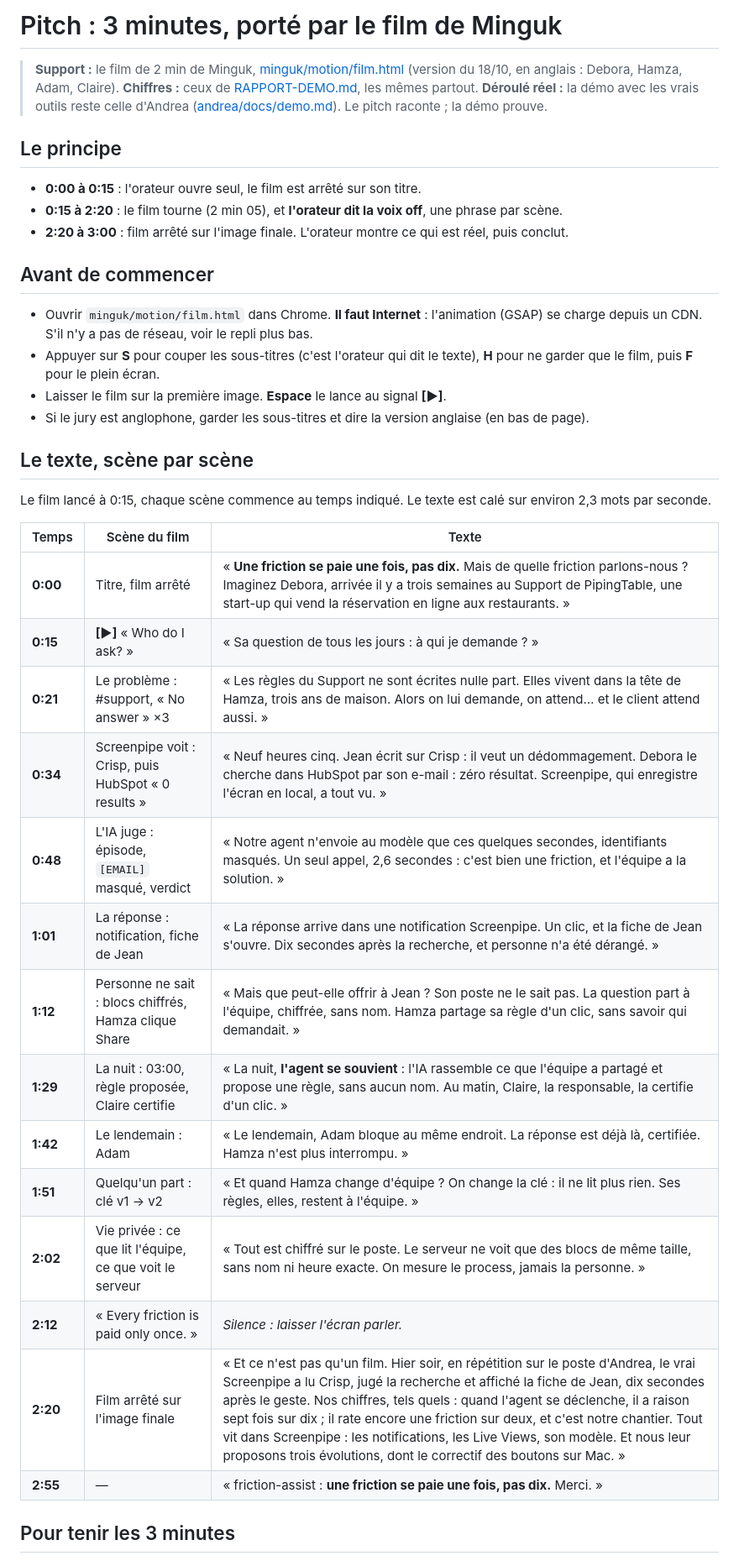
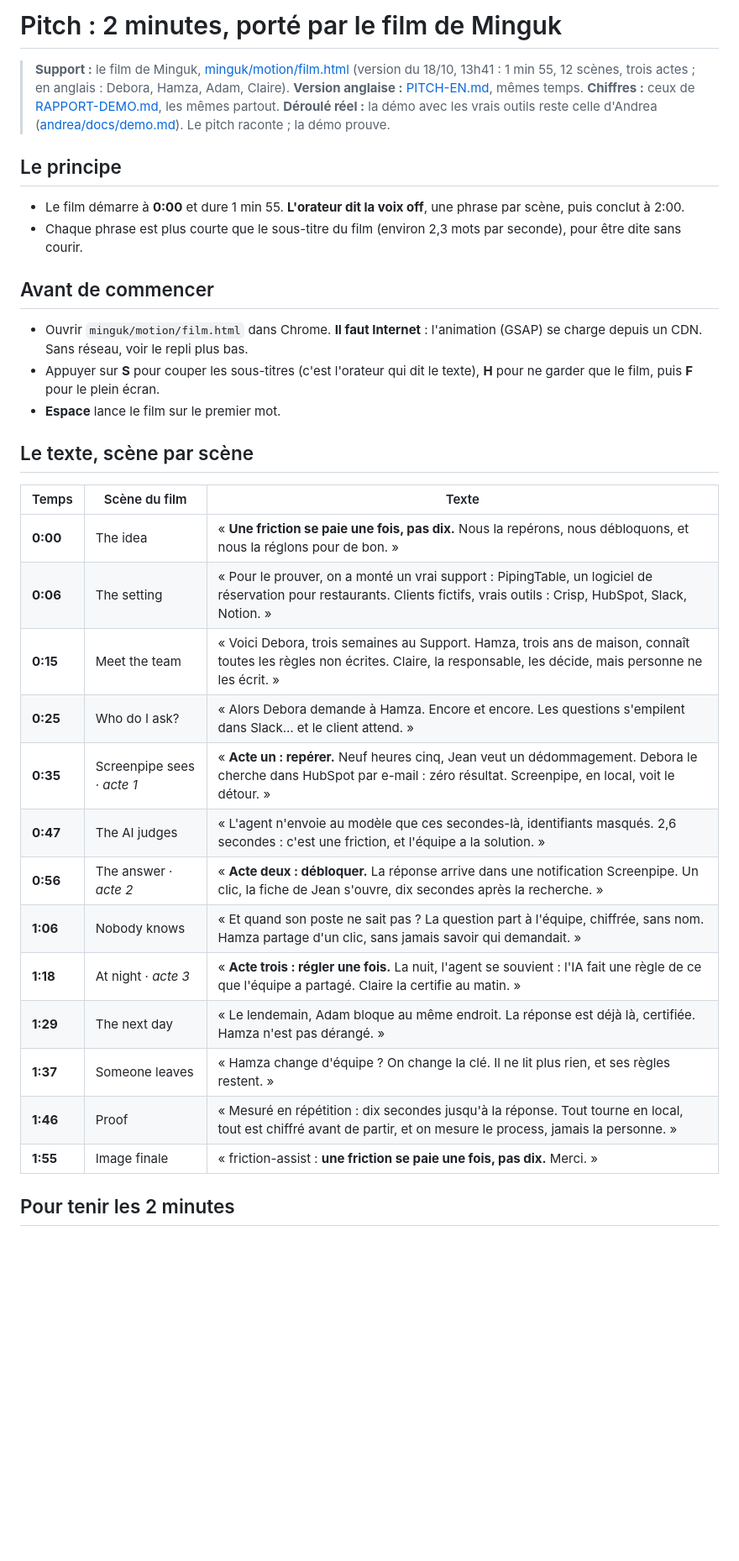
Before and after one commit to achansel/HackathonScreenpipe, a Markdown page: teamstore/PITCH.md, the part around one of its changes. Shown at 84% size. Drawn GitHub-style; blank space fills up the shorter version.

```diff
--- a/teamstore/PITCH.md
+++ b/teamstore/PITCH.md
@@ -1,42 +1,38 @@
-# Pitch : 3 minutes, porté par le film de Minguk
+# Pitch : 2 minutes, porté par le film de Minguk
 
-> **Support :** le film de 2 min de Minguk, [minguk/motion/film.html](../minguk/motion/film.html) (version du 18/10, en anglais : Debora, Hamza, Adam, Claire).
+> **Support :** le film de Minguk, [minguk/motion/film.html](../minguk/motion/film.html) (version du 18/10, 13h41 : 1 min 55, 12 scènes, trois actes ; en anglais : Debora, Hamza, Adam, Claire).
+> **Version anglaise :** [PITCH-EN.md](PITCH-EN.md), mêmes temps.
 > **Chiffres :** ceux de [RAPPORT-DEMO.md](../RAPPORT-DEMO.md#5-chiffres-à-dire-les-mêmes-partout), les mêmes partout.
 > **Déroulé réel :** la démo avec les vrais outils reste celle d'Andrea ([andrea/docs/demo.md](../andrea/docs/demo.md)). Le pitch raconte ; la démo prouve.
 
 ## Le principe
 
-- **0:00 à 0:15** : l'orateur ouvre seul, le film est arrêté sur son titre.
-- **0:15 à 2:20** : le film tourne (2 min 05), et **l'orateur dit la voix off**, une phrase par scène.
-- **2:20 à 3:00** : film arrêté sur l'image finale. L'orateur montre ce qui est réel, puis conclut.
+- Le film démarre à **0:00** et dure 1 min 55. **L'orateur dit la voix off**, une phrase par scène, puis conclut à 2:00.
+- Chaque phrase est plus courte que le sous-titre du film (environ 2,3 mots par seconde), pour être dite sans courir.
 
 ## Avant de commencer
 
-- Ouvrir `minguk/motion/film.html` dans Chrome. **Il faut Internet** : l'animation (GSAP) se charge depuis un CDN. S'il n'y a pas de réseau, voir le repli plus bas.
+- Ouvrir `minguk/motion/film.html` dans Chrome. **Il faut Internet** : l'animation (GSAP) se charge depuis un CDN. Sans réseau, voir le repli plus bas.
 - Appuyer sur **S** pour couper les sous-titres (c'est l'orateur qui dit le texte), **H** pour ne garder que le film, puis **F** pour le plein écran.
-- Laisser le film sur la première image. **Espace** le lance au signal **[▶]**.
-- Si le jury est anglophone, garder les sous-titres et dire la version anglaise (en bas de page).
+- **Espace** lance le film sur le premier mot.
 
 ## Le texte, scène par scène
 
-Le film lancé à 0:15, chaque scène commence au temps indiqué. Le texte est calé sur environ 2,3 mots par seconde.
-
 | Temps | Scène du film | Texte |
 | --- | --- | --- |
-| **0:00** | Titre, film arrêté | « **Une friction se paie une fois, pas dix.** Mais de quelle friction parlons-nous ? Imaginez Debora, arrivée il y a trois semaines au Support de PipingTable, une start-up qui vend la réservation en ligne aux restaurants. » |
-| **0:15** | **[▶]** « Who do I ask? » | « Sa question de tous les jours : à qui je demande ? » |
-| **0:21** | Le problème : #support, « No answer » ×3 | « Les règles du Support ne sont écrites nulle part. Elles vivent dans la tête de Hamza, trois ans de maison. Alors on lui demande, on attend… et le client attend aussi. » |
-| **0:34** | Screenpipe voit : Crisp, puis HubSpot « 0 results » | « Neuf heures cinq. Jean écrit sur Crisp : il veut un dédommagement. Debora le cherche dans HubSpot par son e-mail : zéro résultat. Screenpipe, qui enregistre l'écran en local, a tout vu. » |
-| **0:48** | L'IA juge : épisode, `[EMAIL]` masqué, verdict | « Notre agent n'envoie au modèle que ces quelques secondes, identifiants masqués. Un seul appel, 2,6 secondes : c'est bien une friction, et l'équipe a la solution. » |
-| **1:01** | La réponse : notification, fiche de Jean | « La réponse arrive dans une notification Screenpipe. Un clic, et la fiche de Jean s'ouvre. Dix secondes après la recherche, et personne n'a été dérangé. » |
-| **1:12** | Personne ne sait : blocs chiffrés, Hamza clique Share | « Mais que peut-elle offrir à Jean ? Son poste ne le sait pas. La question part à l'équipe, chiffrée, sans nom. Hamza partage sa règle d'un clic, sans savoir qui demandait. » |
-| **1:29** | La nuit : 03:00, règle proposée, Claire certifie | « La nuit, **l'agent se souvient** : l'IA rassemble ce que l'équipe a partagé et propose une règle, sans aucun nom. Au matin, Claire, la responsable, la certifie d'un clic. » |
-| **1:42** | Le lendemain : Adam | « Le lendemain, Adam bloque au même endroit. La réponse est déjà là, certifiée. Hamza n'est plus interrompu. » |
-| **1:51** | Quelqu'un part : clé v1 → v2 | « Et quand Hamza change d'équipe ? On change la clé : il ne lit plus rien. Ses règles, elles, restent à l'équipe. » |
-| **2:02** | Vie privée : ce que lit l'équipe, ce que voit le serveur | « Tout est chiffré sur le poste. Le serveur ne voit que des blocs de même taille, sans nom ni heure exacte. On mesure le process, jamais la personne. » |
-| **2:12** | « Every friction is paid only once. » | *Silence : laisser l'écran parler.* |
-| **2:20** | Film arrêté sur l'image finale | « Et ce n'est pas qu'un film. Hier soir, en répétition sur le poste d'Andrea, le vrai Screenpipe a lu Crisp, jugé la recherche et affiché la fiche de Jean, dix secondes après le geste. Nos chiffres, tels quels : quand l'agent se déclenche, il a raison sept fois sur dix ; il rate encore une friction sur deux, et c'est notre chantier. Tout vit dans Screenpipe : les notifications, les Live Views, son modèle. Et nous leur proposons trois évolutions, dont le correctif des boutons sur Mac. » |
-| **2:55** | — | « friction-assist : **une friction se paie une fois, pas dix.** Merci. » |
+| **0:00** | The idea | « **Une friction se paie une fois, pas dix.** Nous la repérons, nous débloquons, et nous la réglons pour de bon. » |
+| **0:06** | The setting | « Pour le prouver, on a monté un vrai support : PipingTable, un logiciel de réservation pour restaurants. Clients fictifs, vrais outils : Crisp, HubSpot, Slack, Notion. » |
+| **0:15** | Meet the team | « Voici Debora, trois semaines au Support. Hamza, trois ans de maison, connaît toutes les règles non écrites. Claire, la responsable, les décide, mais personne ne les écrit. » |
+| **0:25** | Who do I ask? | « Alors Debora demande à Hamza. Encore et encore. Les questions s'empilent dans Slack… et le client attend. » |
+| **0:35** | Screenpipe sees · *acte 1* | « **Acte un : repérer.** Neuf heures cinq, Jean veut un dédommagement. Debora le cherche dans HubSpot par e-mail : zéro résultat. Screenpipe, en local, voit le détour. » |
+| **0:47** | The AI judges | « L'agent n'envoie au modèle que ces secondes-là, identifiants masqués. 2,6 secondes : c'est une friction, et l'équipe a la solution. » |
+| **0:56** | The answer · *acte 2* | « **Acte deux : débloquer.** La réponse arrive dans une notification Screenpipe. Un clic, la fiche de Jean s'ouvre, dix secondes après la recherche. » |
+| **1:06** | Nobody knows | « Et quand son poste ne sait pas ? La question part à l'équipe, chiffrée, sans nom. Hamza partage d'un clic, sans jamais savoir qui demandait. » |
+| **1:18** | At night · *acte 3* | « **Acte trois : régler une fois.** La nuit, l'agent se souvient : l'IA fait une règle de ce que l'équipe a partagé. Claire la certifie au matin. » |
+| **1:29** | The next day | « Le lendemain, Adam bloque au même endroit. La réponse est déjà là, certifiée. Hamza n'est pas dérangé. » |
+| **1:37** | Someone leaves | « Hamza change d'équipe ? On change la clé. Il ne lit plus rien, et ses règles restent. » |
+| **1:46** | Proof | « Mesuré en répétition : dix secondes jusqu'à la réponse. Tout tourne en local, tout est chiffré avant de partir, et on mesure le process, jamais la personne. » |
+| **1:55** | Image finale | « friction-assist : **une friction se paie une fois, pas dix.** Merci. » |
 
-## Pour tenir les 3 minutes
+## Pour tenir les 2 minutes
 
```
Also changed, not shown: other parts of teamstore/PITCH.md (+9 -22 lines), teamstore/PITCH-EN.md (added, +64 -0 lines), teamstore/README.md (+1 -1 lines).
